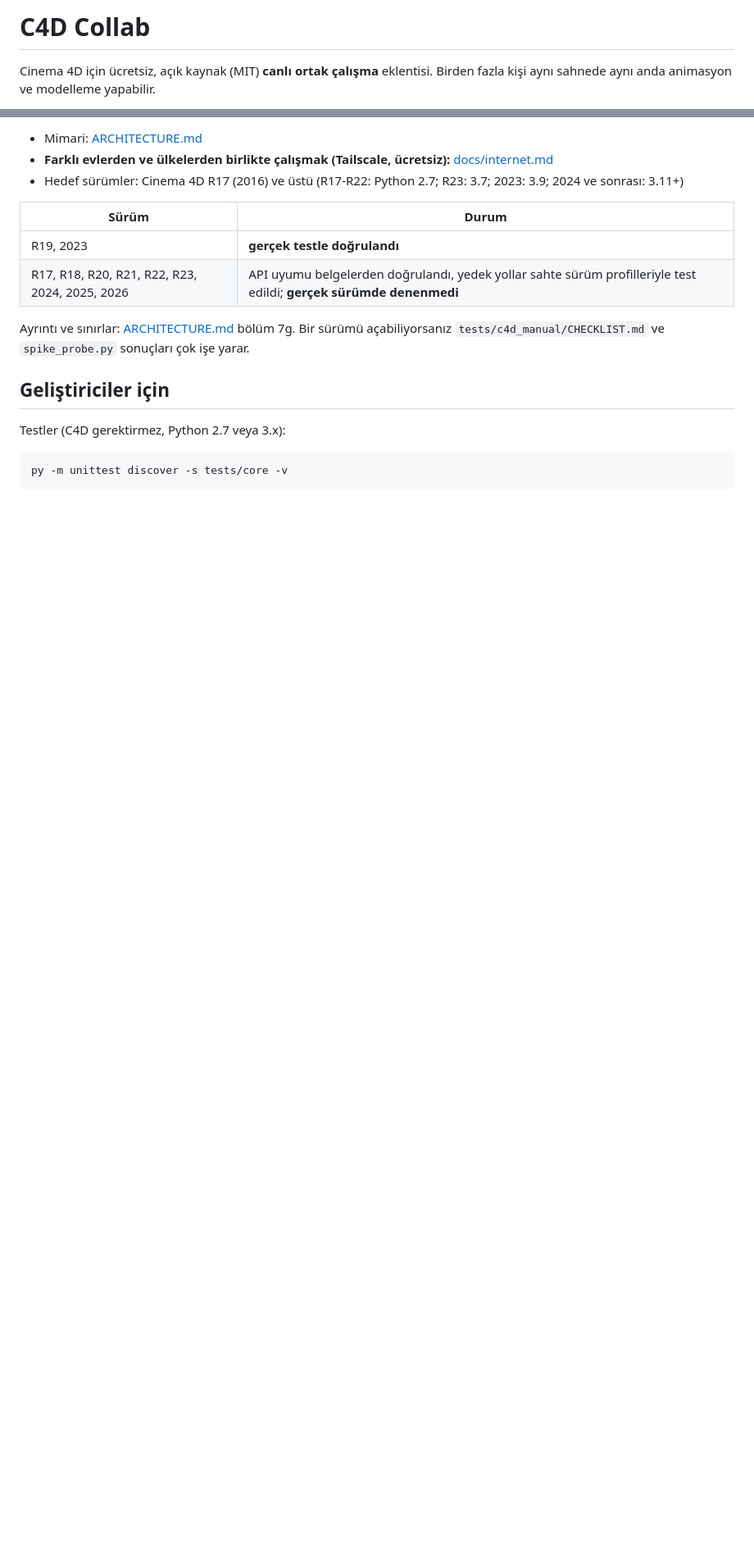
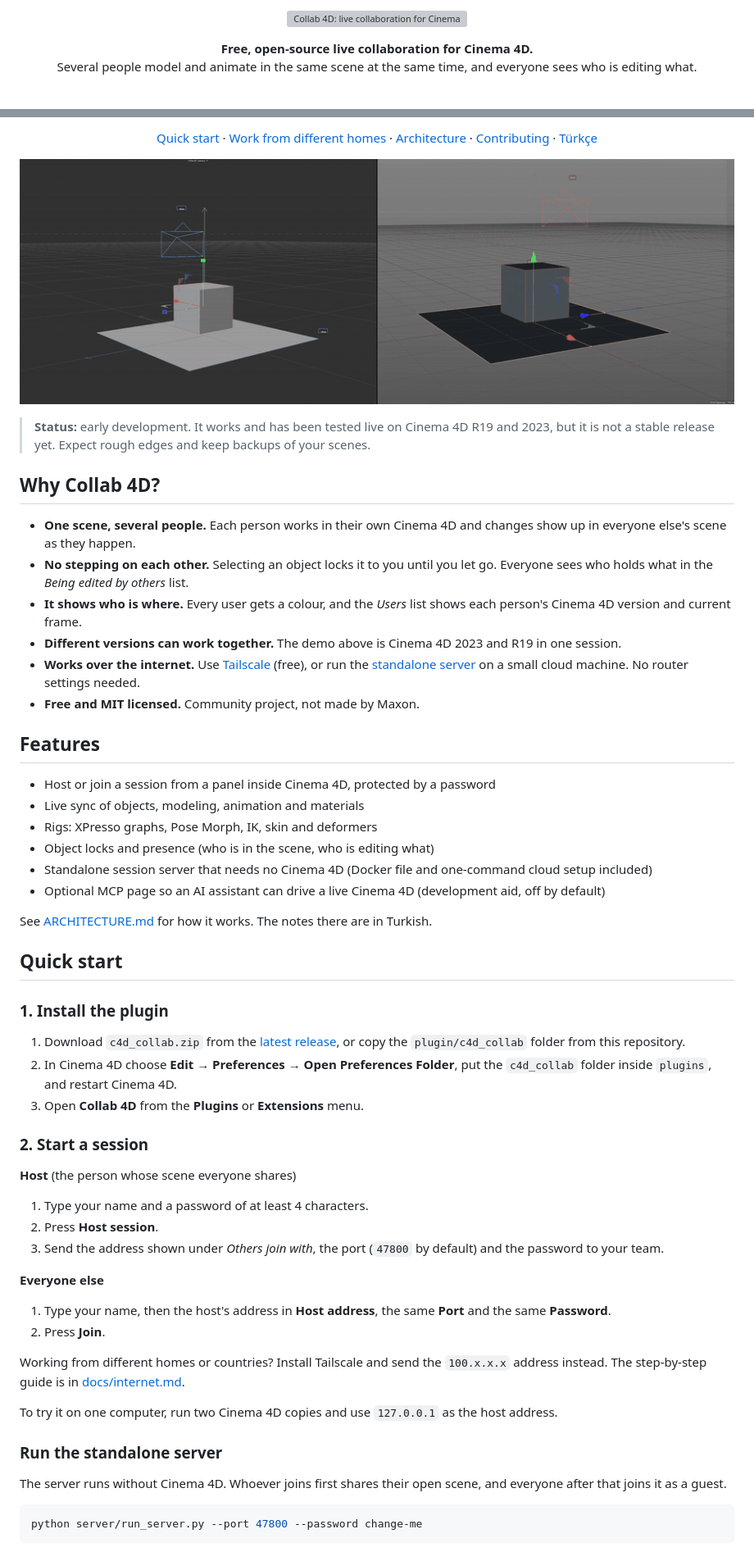
Before and after one commit to MertDurmus41/collab-4d, a Markdown page: README.md, 2 parts joined by grey strips. Shown at 82% size. Rendered like a GitHub page; pictures changed too: docs/assets/demo.gif (added); blank space fills up the shorter version; grey boxes are pictures that could not be loaded.

````diff
--- a/README.md
+++ b/README.md
@@ -1,4 +1,9 @@
-# C4D Collab
+<p align="center">
+  <img src="docs/assets/banner.svg" alt="Collab 4D: live collaboration for Cinema 4D" width="100%">
+</p>
 
-Cinema 4D için ücretsiz, açık kaynak (MIT) **canlı ortak çalışma** eklentisi. Birden fazla kişi aynı sahnede aynı anda animasyon ve modelleme yapabilir.
+<p align="center">
+  <strong>Free, open-source live collaboration for Cinema 4D.</strong><br>
+  Several people model and animate in the same scene at the same time, and everyone sees who is editing what.
+</p>
 
@@ -6,20 +16,68 @@ Cinema 4D için ücretsiz, açık kaynak (MIT) **canlı ortak çalışma** eklen
 
-- Mimari: [ARCHITECTURE.md](ARCHITECTURE.md)
-- **Farklı evlerden ve ülkelerden birlikte çalışmak (Tailscale, ücretsiz):** [docs/internet.md](docs/internet.md)
-- Hedef sürümler: Cinema 4D R17 (2016) ve üstü (R17-R22: Python 2.7; R23: 3.7; 2023: 3.9; 2024 ve sonrası: 3.11+)
+<p align="center">
+  <a href="#quick-start">Quick start</a> ·
+  <a href="docs/internet.md">Work from different homes</a> ·
+  <a href="ARCHITECTURE.md">Architecture</a> ·
+  <a href="CONTRIBUTING.md">Contributing</a> ·
+  <a href="docs/README.tr.md">Türkçe</a>
+</p>
 
-| Sürüm | Durum |
-|---|---|
-| R19, 2023 | **gerçek testle doğrulandı** |
-| R17, R18, R20, R21, R22, R23, 2024, 2025, 2026 | API uyumu belgelerden doğrulandı, yedek yollar sahte sürüm profilleriyle test edildi; **gerçek sürümde denenmedi** |
+<p align="center">
+  <img src="docs/assets/demo.gif" alt="Cinema 4D 2023 and R19 editing the same scene live" width="100%">
+</p>
 
-Ayrıntı ve sınırlar: [ARCHITECTURE.md](ARCHITECTURE.md) bölüm 7g. Bir sürümü açabiliyorsanız `tests/c4d_manual/CHECKLIST.md` ve `spike_probe.py` sonuçları çok işe yarar.
+> **Status:** early development. It works and has been tested live on Cinema 4D R19 and 2023, but it is not a stable release yet. Expect rough edges and keep backups of your scenes.
 
-## Geliştiriciler için
+## Why Collab 4D?
 
-Testler (C4D gerektirmez, Python 2.7 veya 3.x):
+- **One scene, several people.** Each person works in their own Cinema 4D and changes show up in everyone else's scene as they happen.
+- **No stepping on each other.** Selecting an object locks it to you until you let go. Everyone sees who holds what in the *Being edited by others* list.
+- **It shows who is where.** Every user gets a colour, and the *Users* list shows each person's Cinema 4D version and current frame.
+- **Different versions can work together.** The demo above is Cinema 4D 2023 and R19 in one session.
+- **Works over the internet.** Use [Tailscale](docs/internet.md) (free), or run the [standalone server](server/deploy/README.md) on a small cloud machine. No router settings needed.
+- **Free and MIT licensed.** Community project, not made by Maxon.
+
+## Features
+
+- Host or join a session from a panel inside Cinema 4D, protected by a password
+- Live sync of objects, modeling, animation and materials
+- Rigs: XPresso graphs, Pose Morph, IK, skin and deformers
+- Object locks and presence (who is in the scene, who is editing what)
+- Standalone session server that needs no Cinema 4D (Docker file and one-command cloud setup included)
+- Optional MCP page so an AI assistant can drive a live Cinema 4D (development aid, off by default)
+
+See [ARCHITECTURE.md](ARCHITECTURE.md) for how it works. The notes there are in Turkish.
+
+## Quick start
+
+### 1. Install the plugin
+
+1. Download `c4d_collab.zip` from the [latest release](https://github.com/MertDurmus41/collab-4d/releases/latest), or copy the `plugin/c4d_collab` folder from this repository.
+2. In Cinema 4D choose **Edit → Preferences → Open Preferences Folder**, put the `c4d_collab` folder inside `plugins`, and restart Cinema 4D.
+3. Open **Collab 4D** from the **Plugins** or **Extensions** menu.
+
+### 2. Start a session
+
+**Host** (the person whose scene everyone shares)
+
+1. Type your name and a password of at least 4 characters.
+2. Press **Host session**.
+3. Send the address shown under *Others join with*, the port (`47800` by default) and the password to your team.
+
+**Everyone else**
+
+1. Type your name, then the host's address in **Host address**, the same **Port** and the same **Password**.
+2. Press **Join**.
+
+Working from different homes or countries? Install Tailscale and send the `100.x.x.x` address instead. The step-by-step guide is in [docs/internet.md](docs/internet.md).
+
+To try it on one computer, run two Cinema 4D copies and use `127.0.0.1` as the host address.
+
+### Run the standalone server
+
+The server runs without Cinema 4D. Whoever joins first shares their open scene, and everyone after that joins it as a guest.
 
 ```bash
-py -m unittest discover -s tests/core -v
+python server/run_server.py --port 47800 --password change-me
 ```
 
````
Also changed, not shown: other parts of README.md (+47 -22 lines), .github/PULL_REQUEST_TEMPLATE.md (added, +18 -0 lines), CHANGELOG.md (added, +27 -0 lines), CODE_OF_CONDUCT.md (added, +131 -0 lines), CONTRIBUTING.md (added, +63 -0 lines), SECURITY.md (added, +25 -0 lines), docs/README.tr.md (added, +57 -0 lines), 9 other files.
